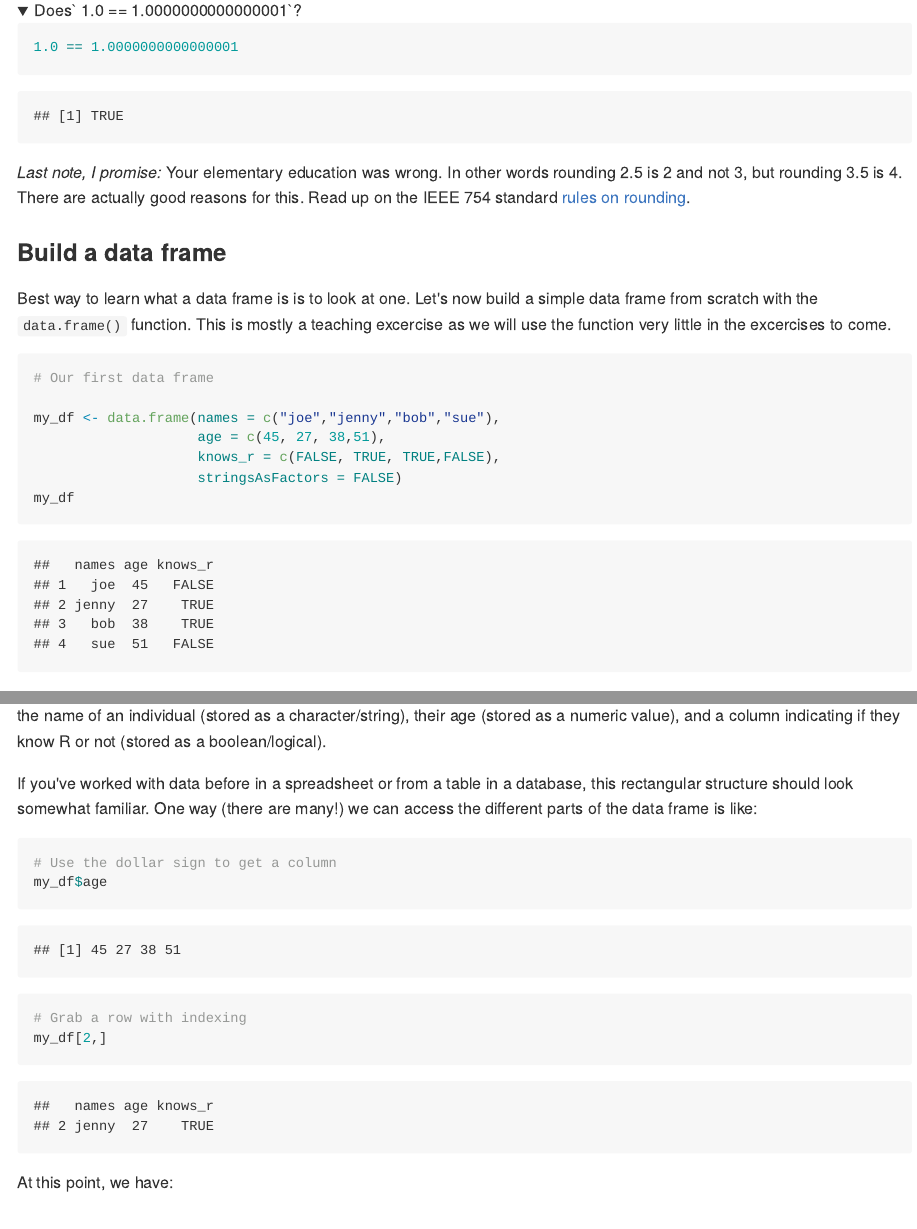
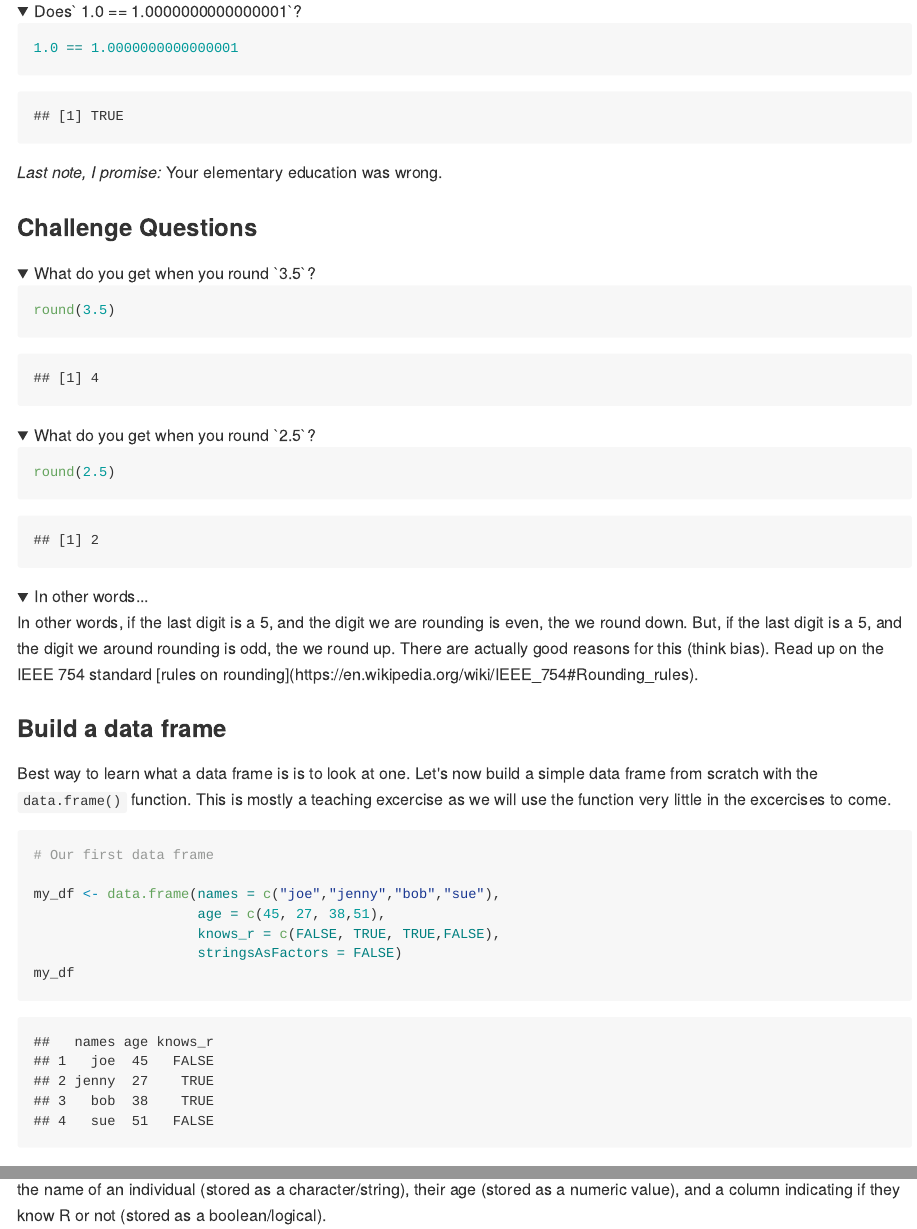
Before and after one commit to jhollist/nerrs_r, an R Markdown document (lessons/03_tidy_data_in_r_1.Rmd): the page in a window 1100 px wide, from 1140 px down before the commit and from 1190 px down after it, so that both start at the same text, and a second part further down, joined at a grey line. The pictures show the output file lessons/03_tidy_data_in_r_1.md that the author committed with the source, drawn offline in the style of GitHub; folded parts are opened.

Commit message:
new render

````diff
--- a/lessons/03_tidy_data_in_r_1.Rmd
+++ b/lessons/03_tidy_data_in_r_1.Rmd
@@ -60,7 +62,32 @@ Simply put, a data structure is a way for programming languages to handle storin
 </details>
 
 
-*Last note, I promise:* Your elementary education was wrong. In other words rounding 2.5 is 2 and not 3, but rounding 3.5 is 4.  There are actually good reasons for this.  Read up on the IEEE 754 standard [rules on rounding](https://en.wikipedia.org/wiki/IEEE_754#Rounding_rules).
+*Last note, I promise:* Your elementary education was wrong.
+
+### Challenge Questions
+
+<details>
+<summary>What do you get when you round `3.5`?</summary>
+
+```{r}
+round(3.5)
+```
+
+</details>
+
+<details>
+<summary>What do you get when you round `2.5`?</summary>
+
+```{r}
+round(2.5)
+```
+
+</details>
+
+<details>
+<summary>In other words...</summary>
+In other words, if the last digit is a 5, and the digit we are rounding is even, the we round down. But, if the last digit is a 5, and the digit we around rounding is odd, the we round up. There are actually good reasons for this (think bias).  Read up on the IEEE 754 standard [rules on rounding](https://en.wikipedia.org/wiki/IEEE_754#Rounding_rules).
+</details>
 
 ### Build a data frame
 Best way to learn what a data frame is is to look at one.  Let's now build a simple data frame from scratch with the `data.frame()` function.  This is mostly a teaching excercise as we will use the function very little in the excercises to come.
````
Also changed, not shown: lessons/03_tidy_data_in_r_1.md, lessons/03_tidy_data_in_r_1.Rmd (2 more changed lines).
